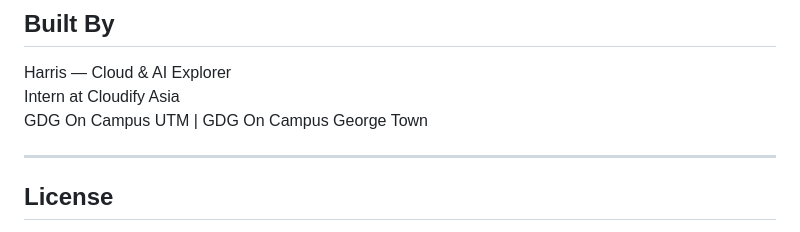
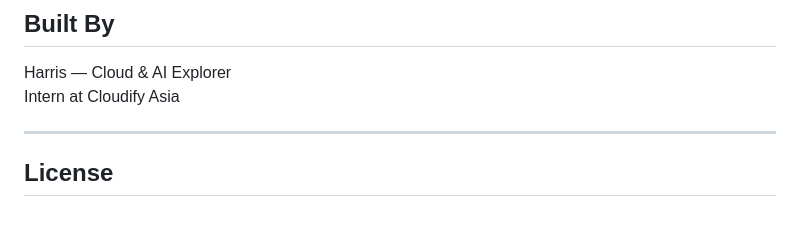
Before and after one commit to SmartLemur/dc-diagnostic-tool, a Markdown page: README.md, the part around the change. GitHub-like rendering.

```diff
--- a/README.md
+++ b/README.md
@@ -245,7 +245,6 @@ Fix: Resolve IP conflict first, then verify: sudo ufw allow 22
 
 Harris — Cloud & AI Explorer
 Intern at Cloudify Asia
-GDG On Campus UTM | GDG On Campus George Town
 
 ---
 
```
